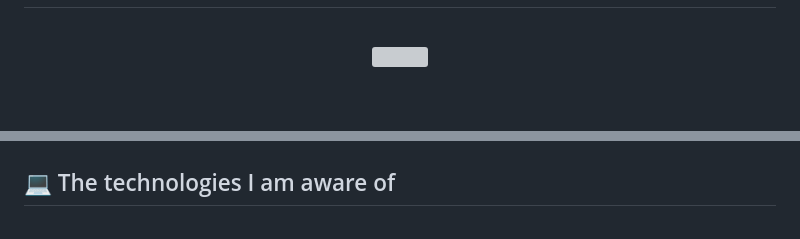
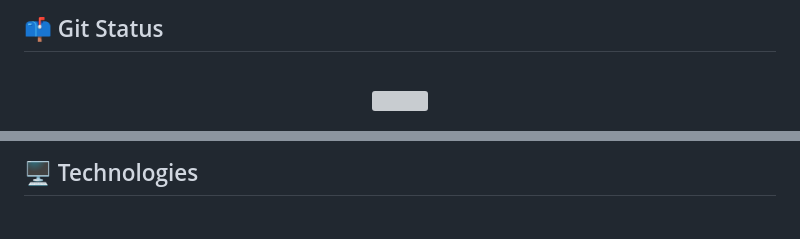
Before and after one commit to Emam-Bokhari/Emam-Bokhari, a Markdown page: README.md, 2 parts joined by grey strips. Drawn GitHub-style; blank space fills up the shorter version; grey boxes are pictures that could not be loaded.

```diff
--- a/README.md
+++ b/README.md
@@ -47,3 +60,8 @@ Let's connect and discuss how my skills can contribute to your projects or team.
+<br/>
+
+## 📫 Git Status
+
+<br/>
 
 <p align="center" >
 <img width="60%" src="https://github-readme-streak-stats.herokuapp.com?user=Emam-Bokhari&theme=react&hide_border=true&background=0D1117&stroke=0D1117&fire=00aeff&sideLabels=03aef2&currStreakNum=2dde98&ring=00aeff&currStreakLabel=2dde98&sideNums=00a1d6" />
@@ -52,4 +71,5 @@ Let's connect and discuss how my skills can contribute to your projects or team.
 
+## 🖥 Technologies
 
-## :computer: The technologies I am aware of
+<br/>
 
```
Also changed, not shown: other parts of README.md (+51 -34 lines), assets/Banner-Moshfiqur-Rahman.png (added), 4 other files.
